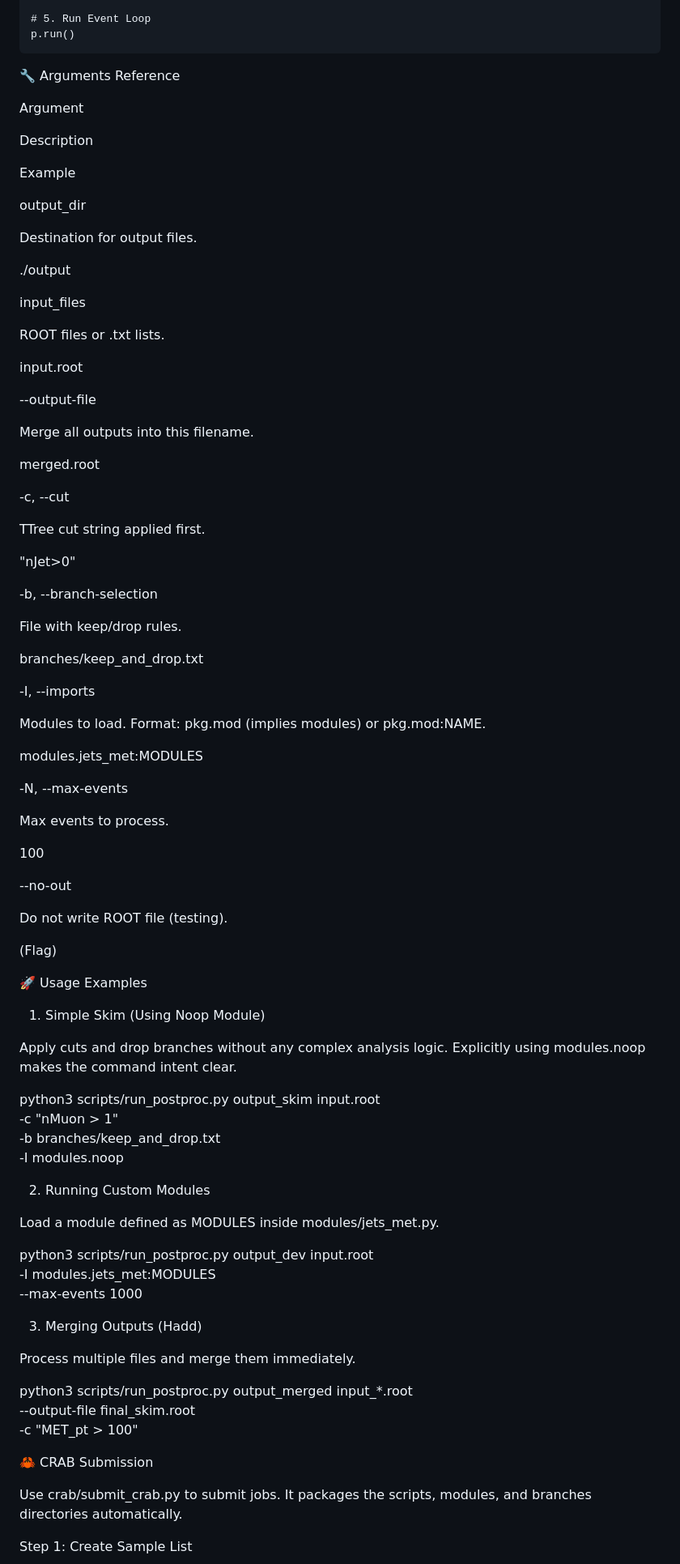
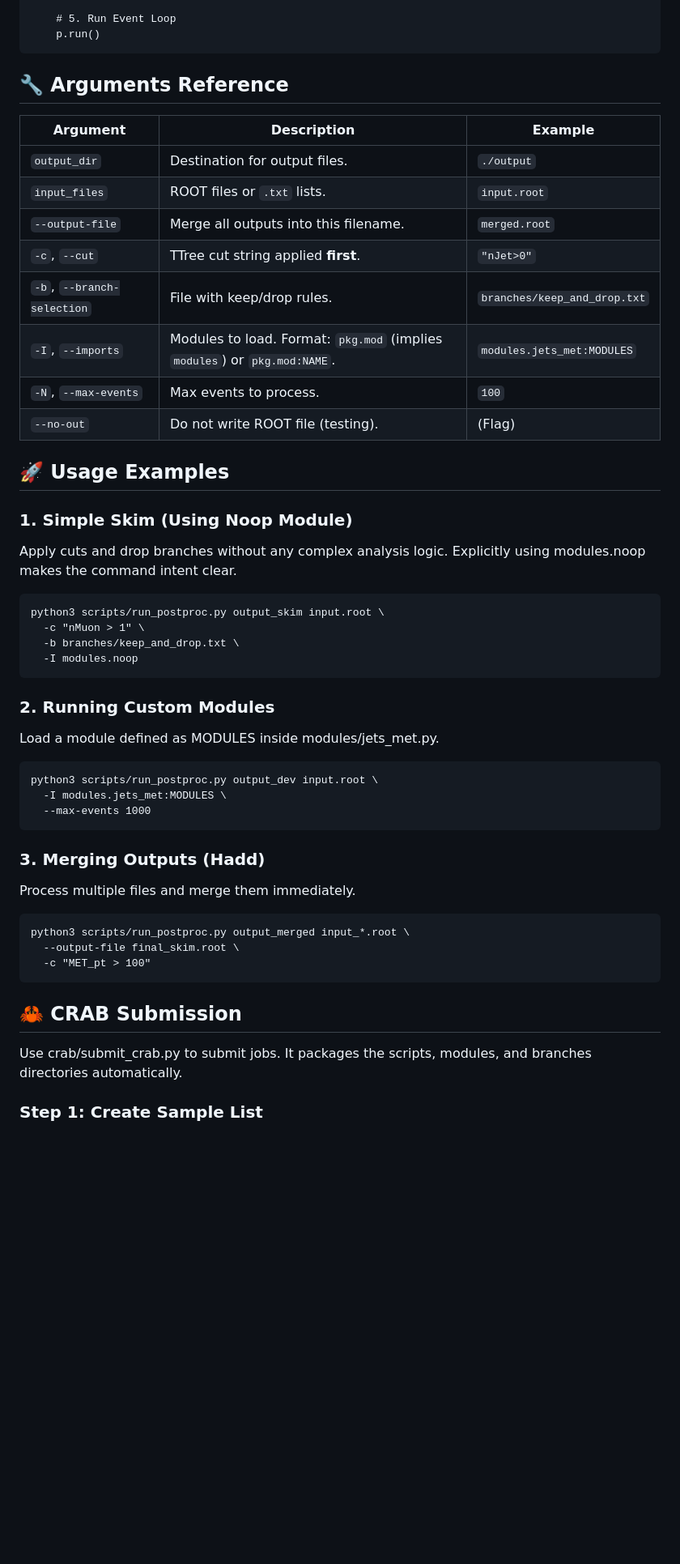
Before and after one commit to Junghyun-Lee-Physicist/NtupleForge, a Markdown page: README.md, the part around the change printed below. Shown: that part at 81% size. GitHub-like rendering; blank space fills up the shorter version.

Commit message:
update readme and local test script

````diff
--- a/README.md
+++ b/README.md
@@ -55,97 +86,57 @@ def main():
 
     # 5. Run Event Loop
     p.run()
+```
 
+## 🔧 Arguments Reference
 
-🔧 Arguments Reference
+| **Argument**               | **Description**                                                           | **Example**                  |
+| -------------------------- | ------------------------------------------------------------------------- | ---------------------------- |
+| `output_dir`               | Destination for output files.                                             | `./output`                   |
+| `input_files`              | ROOT files or `.txt` lists.                                               | `input.root`                 |
+| `--output-file`            | Merge all outputs into this filename.                                     | `merged.root`                |
+| `-c`, `--cut`              | TTree cut string applied **first**.                                       | `"nJet>0"`                   |
+| `-b`, `--branch-selection` | File with keep/drop rules.                                                | `branches/keep_and_drop.txt` |
+| `-I`, `--imports`          | Modules to load. Format: `pkg.mod` (implies `modules`) or `pkg.mod:NAME`. | `modules.jets_met:MODULES`   |
+| `-N`, `--max-events`       | Max events to process.                                                    | `100`                        |
+| `--no-out`                 | Do not write ROOT file (testing).                                         | (Flag)                       |
 
-Argument
+## 🚀 Usage Examples
 
-Description
-
-Example
-
-output_dir
-
-Destination for output files.
-
-./output
-
-input_files
-
-ROOT files or .txt lists.
-
-input.root
-
---output-file
-
-Merge all outputs into this filename.
-
-merged.root
-
--c, --cut
-
-TTree cut string applied first.
-
-"nJet>0"
-
--b, --branch-selection
-
-File with keep/drop rules.
-
-branches/keep_and_drop.txt
-
--I, --imports
-
-Modules to load. Format: pkg.mod (implies modules) or pkg.mod:NAME.
-
-modules.jets_met:MODULES
-
--N, --max-events
-
-Max events to process.
-
-100
-
---no-out
-
-Do not write ROOT file (testing).
-
-(Flag)
-
-🚀 Usage Examples
-
-1. Simple Skim (Using Noop Module)
+### 1. Simple Skim (Using Noop Module)
 
 Apply cuts and drop branches without any complex analysis logic. Explicitly using modules.noop makes the command intent clear.
 
+```
 python3 scripts/run_postproc.py output_skim input.root \
   -c "nMuon > 1" \
   -b branches/keep_and_drop.txt \
   -I modules.noop
+```
 
-
-2. Running Custom Modules
+### 2. Running Custom Modules
 
 Load a module defined as MODULES inside modules/jets_met.py.
 
+```
 python3 scripts/run_postproc.py output_dev input.root \
   -I modules.jets_met:MODULES \
   --max-events 1000
+```
 
-
-3. Merging Outputs (Hadd)
+### 3. Merging Outputs (Hadd)
 
 Process multiple files and merge them immediately.
 
+```
 python3 scripts/run_postproc.py output_merged input_*.root \
   --output-file final_skim.root \
   -c "MET_pt > 100"
+```
 
-
-🦀 CRAB Submission
+## 🦀 CRAB Submission
 
 Use crab/submit_crab.py to submit jobs. It packages the scripts, modules, and branches directories automatically.
 
-Step 1: Create Sample List
+### Step 1: Create Sample List
 
````
Also changed, not shown: other parts of README.md (+46 -12 lines).
